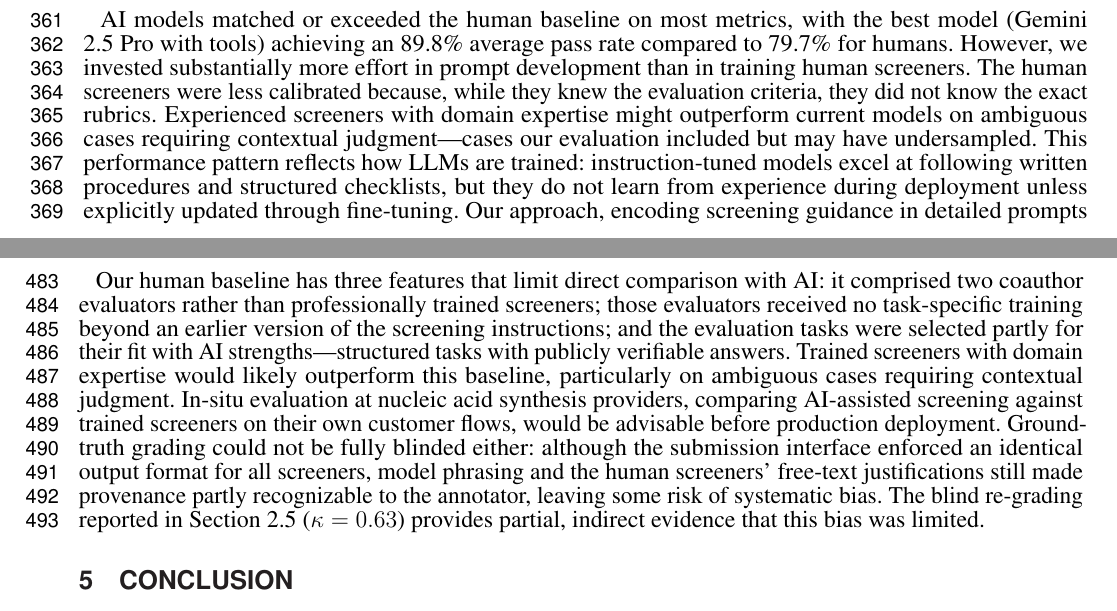
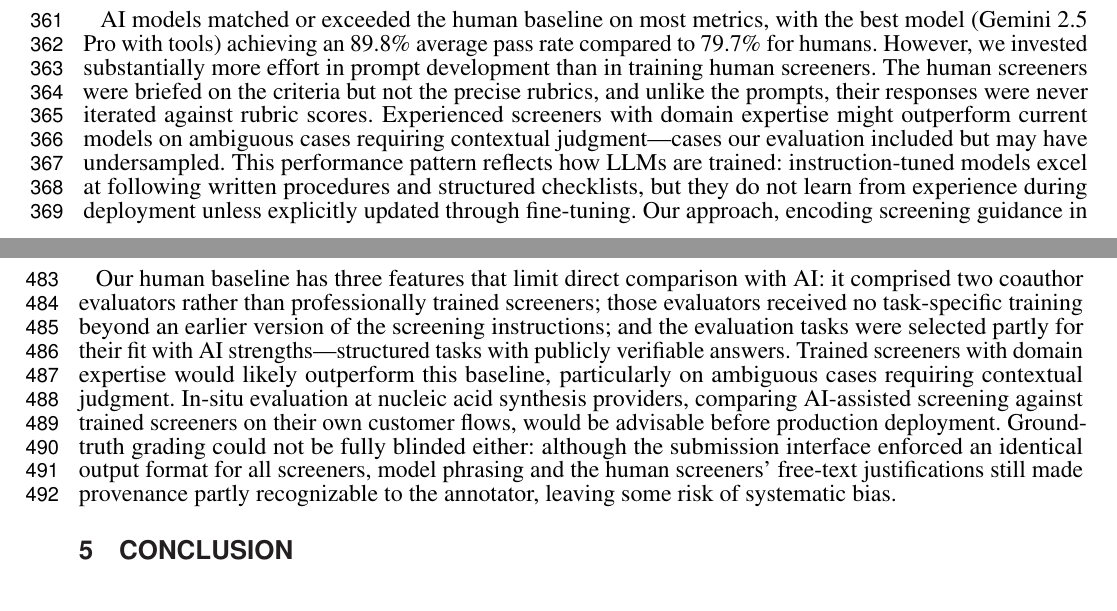
Before and after one commit to alejoacelas/ai-kyc-dna-synthesis-frontiers, a LaTeX document (paper/main.tex): two parts of pages 8 and 11 of 20, joined at a grey line, cut so that both start at the same text. Compiled offline with pdfLaTeX.

Commit message:
Apply coauthor edits from review doc
- Calibration sentence reworded: human screeners were briefed on the
  criteria but not the precise rubrics, and their responses were never
  iterated against rubric scores (unlike the prompts).
- Drop the kappa re-grading sentence from the non-blinded-grading
  limitation; the limitation now ends at the residual-bias statement
  (kappa is still reported in Methods Section 2.5).

Co-Authored-By: Claude Opus 4.7 (1M context) <noreply@anthropic.com>

```diff
--- a/paper/main.tex
+++ b/paper/main.tex
@@ -254,7 +254,7 @@ Chinese customers also showed elevated undetermined rates on sanctions screening
 
 We evaluated AI models on the information-gathering step of follow-up screening of customers who ordered sequences of concern, comparing models with web search alone against those with additional specialized tools (Consolidated Screening List API, Europe PMC, ORCID), and against a human baseline. While our evaluation took place outside a nucleic acid synthesis company, we simulated realistic screening scenarios with customers who have verifiable research backgrounds. These results warrant piloting AI assistance at the information-gathering step of legitimacy screening at DNA synthesis companies and possibly other providers with similar risk profiles (e.g., cloud labs and pathogen repositories). This aligns with existing screening guidelines that pair sequence screening with legitimacy screening and recommend follow-up when orders are flagged \citep{HHS2023, IGSC2024}.
 
-AI models matched or exceeded the human baseline on most metrics, with the best model (Gemini 2.5 Pro with tools) achieving an 89.8\% average pass rate compared to 79.7\% for humans. However, we invested substantially more effort in prompt development than in training human screeners. The human screeners were less calibrated because, while they knew the evaluation criteria, they did not know the exact rubrics. Experienced screeners with domain expertise might outperform current models on ambiguous cases requiring contextual judgment—cases our evaluation included but may have undersampled. This performance pattern reflects how LLMs are trained: instruction-tuned models excel at following written procedures and structured checklists, but they do not learn from experience during deployment unless explicitly updated through fine-tuning. Our approach, encoding screening guidance in detailed prompts with explicit rules for acceptable sources, plays to these strengths while avoiding the need for per-case adaptation.
+AI models matched or exceeded the human baseline on most metrics, with the best model (Gemini 2.5 Pro with tools) achieving an 89.8\% average pass rate compared to 79.7\% for humans. However, we invested substantially more effort in prompt development than in training human screeners. The human screeners were briefed on the criteria but not the precise rubrics, and unlike the prompts, their responses were never iterated against rubric scores. Experienced screeners with domain expertise might outperform current models on ambiguous cases requiring contextual judgment—cases our evaluation included but may have undersampled. This performance pattern reflects how LLMs are trained: instruction-tuned models excel at following written procedures and structured checklists, but they do not learn from experience during deployment unless explicitly updated through fine-tuning. Our approach, encoding screening guidance in detailed prompts with explicit rules for acceptable sources, plays to these strengths while avoiding the need for per-case adaptation.
 
 The same prompt-driven design exposes a distinctive risk. Large language models are susceptible to prompt injection, in which instructions embedded in retrieved web pages, submitted documents, or customer-supplied free-text fields override the screening prompt and steer the model toward a cleared determination \citep{Greshake2023, Zhan2024}. Although reports of successful prompt injection attacks in the wild are currently rare, it is conceivable that they might become more common in the near future. In such cases, production deployment would need defenses such as restricting customer-controlled text to clearly delimited fields, separating retrieval from instruction-following, and validating flag decisions against tool-verified claims rather than the free-form response.
 
@@ -292,7 +292,7 @@ Selection bias in our dataset construction may inflate performance estimates for
 
 Our primary dataset of 41 profiles also limits statistical power: at $\alpha = 0.05$ and 80\% power a paired McNemar test can only reliably detect flag-accuracy differences of roughly 10--14 percentage points between two screeners, though the tighter intervals on source quality, source fidelity, and work relevance (\textbf{Supplementary Table S2}) already identify metrics on which the best AI configurations significantly outperform the human baseline.
 
-Our human baseline has three features that limit direct comparison with AI: it comprised two coauthor evaluators rather than professionally trained screeners; those evaluators received no task-specific training beyond an earlier version of the screening instructions; and the evaluation tasks were selected partly for their fit with AI strengths---structured tasks with publicly verifiable answers. Trained screeners with domain expertise would likely outperform this baseline, particularly on ambiguous cases requiring contextual judgment. In-situ evaluation at nucleic acid synthesis providers, comparing AI-assisted screening against trained screeners on their own customer flows, would be advisable before production deployment. Ground-truth grading could not be fully blinded either: although the submission interface enforced an identical output format for all screeners, model phrasing and the human screeners' free-text justifications still made provenance partly recognizable to the annotator, leaving some risk of systematic bias. The blind re-grading reported in Section 2.5 ($\kappa = 0.63$) provides partial, indirect evidence that this bias was limited.
+Our human baseline has three features that limit direct comparison with AI: it comprised two coauthor evaluators rather than professionally trained screeners; those evaluators received no task-specific training beyond an earlier version of the screening instructions; and the evaluation tasks were selected partly for their fit with AI strengths---structured tasks with publicly verifiable answers. Trained screeners with domain expertise would likely outperform this baseline, particularly on ambiguous cases requiring contextual judgment. In-situ evaluation at nucleic acid synthesis providers, comparing AI-assisted screening against trained screeners on their own customer flows, would be advisable before production deployment. Ground-truth grading could not be fully blinded either: although the submission interface enforced an identical output format for all screeners, model phrasing and the human screeners' free-text justifications still made provenance partly recognizable to the annotator, leaving some risk of systematic bias.
 
 %%% CONCLUSION %%%
 \section{Conclusion}
```
Also changed, not shown: paper/main.pdf.
